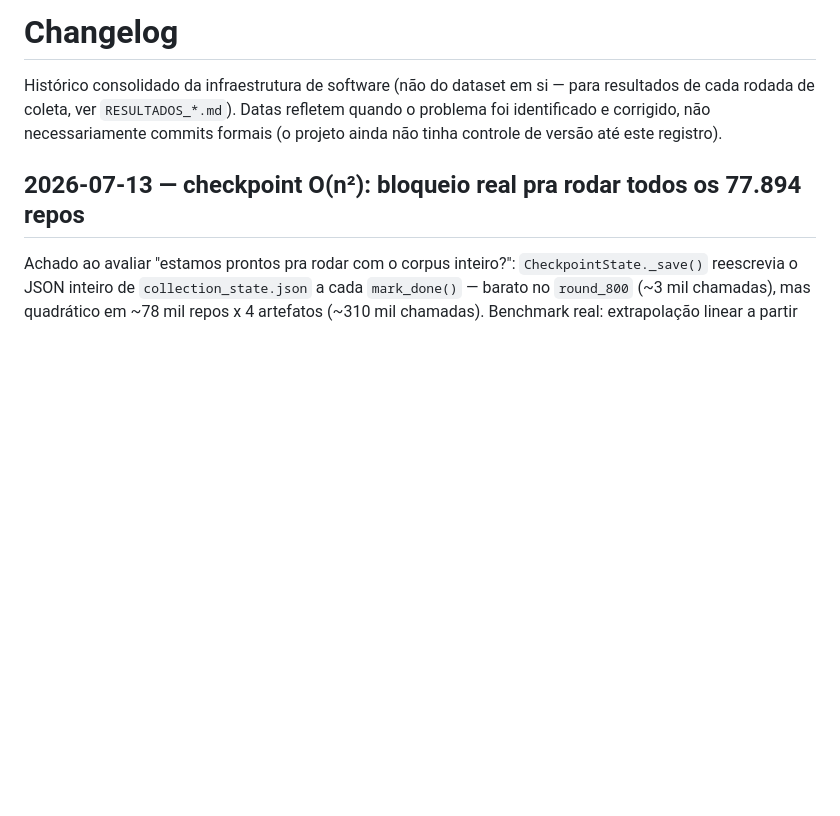
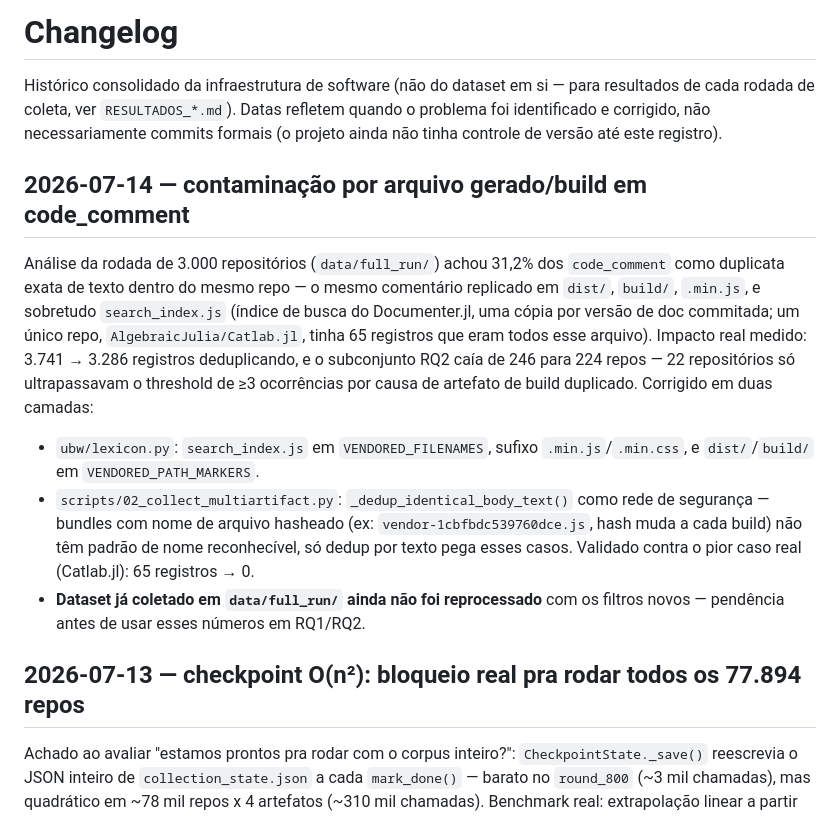
Before and after one commit to wendell-rafael/dataset_ugly_but_works, a Markdown page: CHANGELOG.md, the part around the change. Drawn GitHub-style; blank space fills up the shorter version.

Commit message:
docs: registrar achado e correção de contaminação por arquivo gerado no CHANGELOG

```diff
--- a/CHANGELOG.md
+++ b/CHANGELOG.md
@@ -5,6 +5,27 @@ para resultados de cada rodada de coleta, ver `RESULTADOS_*.md`). Datas
 refletem quando o problema foi identificado e corrigido, não necessariamente
 commits formais (o projeto ainda não tinha controle de versão até este
 registro).
+
+## 2026-07-14 — contaminação por arquivo gerado/build em code_comment
+
+Análise da rodada de 3.000 repositórios (`data/full_run/`) achou 31,2% dos
+`code_comment` como duplicata exata de texto dentro do mesmo repo — o
+mesmo comentário replicado em `dist/`, `build/`, `.min.js`, e sobretudo
+`search_index.js` (índice de busca do Documenter.jl, uma cópia por versão
+de doc commitada; um único repo, `AlgebraicJulia/Catlab.jl`, tinha 65
+registros que eram todos esse arquivo). Impacto real medido: 3.741 → 3.286
+registros deduplicando, e o subconjunto RQ2 caía de 246 para 224 repos —
+22 repositórios só ultrapassavam o threshold de ≥3 ocorrências por causa
+de artefato de build duplicado. Corrigido em duas camadas:
+- `ubw/lexicon.py`: `search_index.js` em `VENDORED_FILENAMES`, sufixo
+  `.min.js`/`.min.css`, e `dist/`/`build/` em `VENDORED_PATH_MARKERS`.
+- `scripts/02_collect_multiartifact.py`: `_dedup_identical_body_text()`
+  como rede de segurança — bundles com nome de arquivo hasheado (ex:
+  `vendor-1cbfbdc539760dce.js`, hash muda a cada build) não têm padrão de
+  nome reconhecível, só dedup por texto pega esses casos. Validado contra
+  o pior caso real (Catlab.jl): 65 registros → 0.
+- **Dataset já coletado em `data/full_run/` ainda não foi reprocessado**
+  com os filtros novos — pendência antes de usar esses números em RQ1/RQ2.
 
 ## 2026-07-13 — checkpoint O(n²): bloqueio real pra rodar todos os 77.894 repos
 
```
